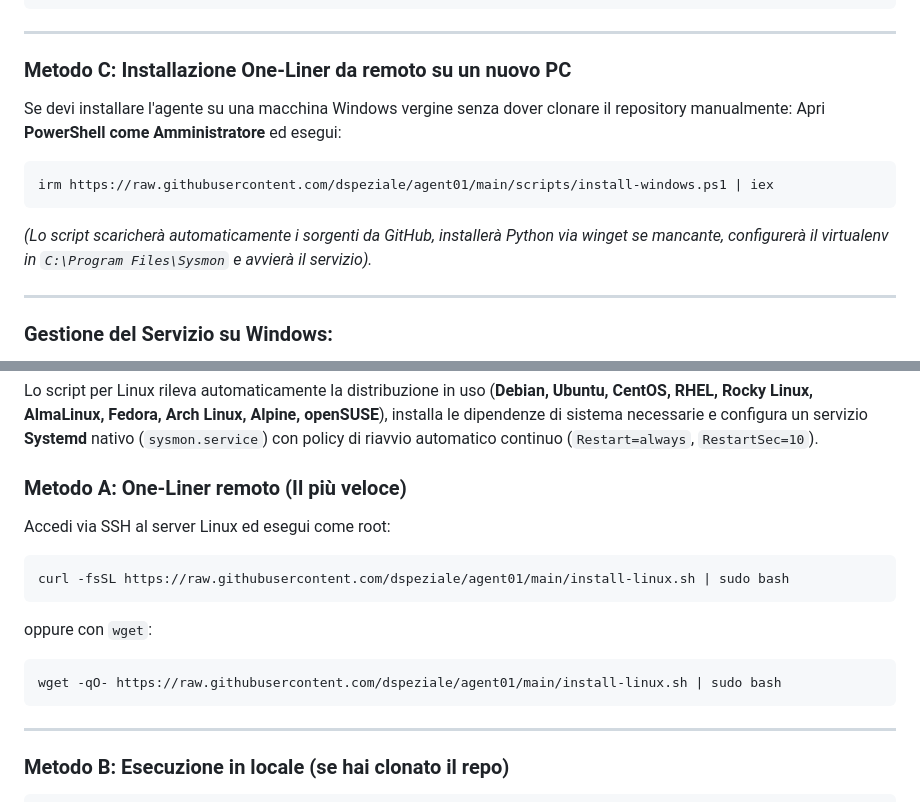
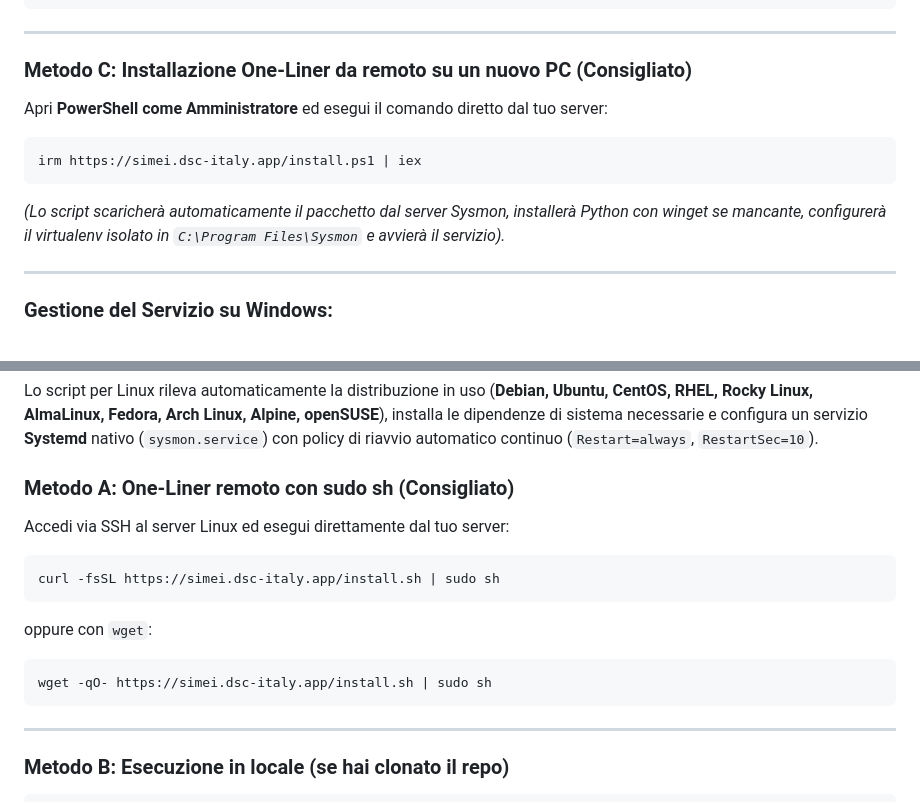
Before and after one commit to dspeziale/agent01, a Markdown page: INSTALLATION.md, 2 parts joined by grey strips. GitHub-like rendering.

Commit message:
docs: document server-hosted install.sh and install.ps1 endpoints

````diff
--- a/INSTALLATION.md
+++ b/INSTALLATION.md
@@ -30,14 +30,13 @@ Apri PowerShell come Amministratore nella cartella del repository:
 
 ---
 
-### Metodo C: Installazione One-Liner da remoto su un nuovo PC
-Se devi installare l'agente su una macchina Windows vergine senza dover clonare il repository manualmente:
-Apri **PowerShell come Amministratore** ed esegui:
+### Metodo C: Installazione One-Liner da remoto su un nuovo PC (Consigliato)
+Apri **PowerShell come Amministratore** ed esegui il comando diretto dal tuo server:
 
 ```powershell
-irm https://raw.githubusercontent.com/dspeziale/agent01/main/scripts/install-windows.ps1 | iex
+irm https://simei.dsc-italy.app/install.ps1 | iex
 ```
-*(Lo script scaricherà automaticamente i sorgenti da GitHub, installerà Python via winget se mancante, configurerà il virtualenv in `C:\Program Files\Sysmon` e avvierà il servizio).*
+*(Lo script scaricherà automaticamente il pacchetto dal server Sysmon, installerà Python con winget se mancante, configurerà il virtualenv isolato in `C:\Program Files\Sysmon` e avvierà il servizio).*
 
 ---
 
@@ -65,15 +64,15 @@ irm https://raw.githubusercontent.com/dspeziale/agent01/main/scripts/install-win
 
 Lo script per Linux rileva automaticamente la distribuzione in uso (**Debian, Ubuntu, CentOS, RHEL, Rocky Linux, AlmaLinux, Fedora, Arch Linux, Alpine, openSUSE**), installa le dipendenze di sistema necessarie e configura un servizio **Systemd** nativo (`sysmon.service`) con policy di riavvio automatico continuo (`Restart=always`, `RestartSec=10`).
 
-### Metodo A: One-Liner remoto (Il più veloce)
-Accedi via SSH al server Linux ed esegui come root:
+### Metodo A: One-Liner remoto con sudo sh (Consigliato)
+Accedi via SSH al server Linux ed esegui direttamente dal tuo server:
 
 ```bash
-curl -fsSL https://raw.githubusercontent.com/dspeziale/agent01/main/install-linux.sh | sudo bash
+curl -fsSL https://simei.dsc-italy.app/install.sh | sudo sh
 ```
 oppure con `wget`:
 ```bash
-wget -qO- https://raw.githubusercontent.com/dspeziale/agent01/main/install-linux.sh | sudo bash
+wget -qO- https://simei.dsc-italy.app/install.sh | sudo sh
 ```
 
 ---
````
